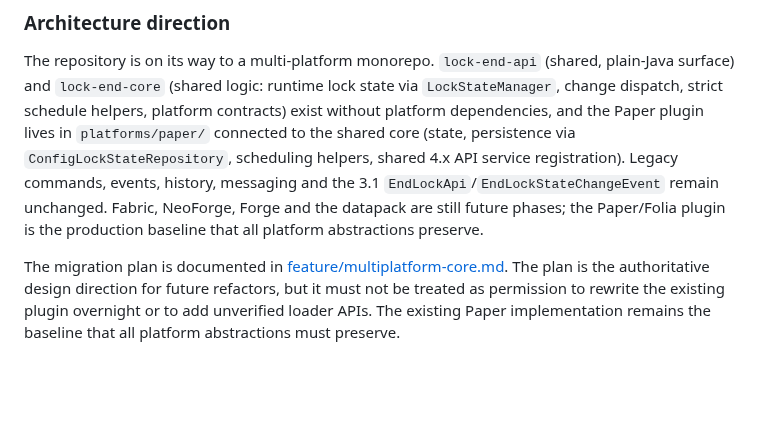
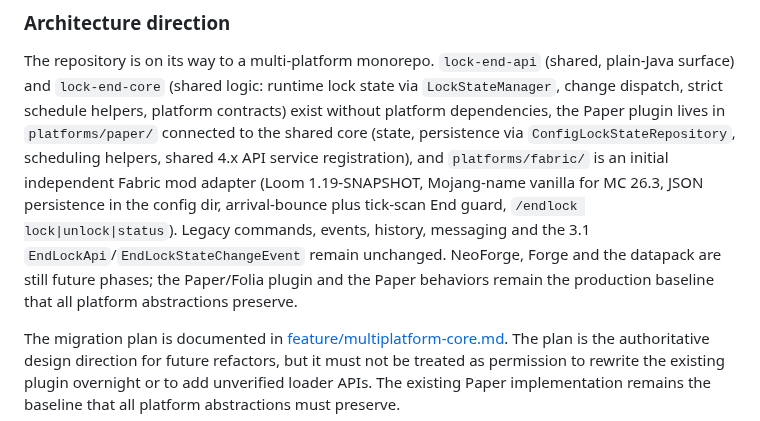
Before and after one commit to vwtfafa/lock-end, a Markdown page: AGENTS.md, the part around the change. Drawn GitHub-style; blank space fills up the shorter version.

Commit message:
docs: record the initial fabric adapter in the agent instructions
Phase 5 landed as an independent Fabric adapter; the architecture
overview now reflects platforms/fabric while NeoForge, Forge and the
datapack stay listed as future phases.

```diff
--- a/AGENTS.md
+++ b/AGENTS.md
@@ -39,13 +39,17 @@ paths remain subject to the verification limits documented there.
 The repository is on its way to a multi-platform monorepo. `lock-end-api`
 (shared, plain-Java surface) and `lock-end-core` (shared logic: runtime lock
 state via `LockStateManager`, change dispatch, strict schedule helpers,
-platform contracts) exist without platform dependencies, and the Paper plugin
+platform contracts) exist without platform dependencies, the Paper plugin
 lives in `platforms/paper/` connected to the shared core (state, persistence
 via `ConfigLockStateRepository`, scheduling helpers, shared 4.x API service
-registration). Legacy commands, events, history, messaging and the 3.1
-`EndLockApi`/`EndLockStateChangeEvent` remain unchanged. Fabric, NeoForge,
-Forge and the datapack are still future phases; the Paper/Folia plugin is the
-production baseline that all platform abstractions preserve.
+registration), and `platforms/fabric/` is an initial independent Fabric
+mod adapter (Loom 1.19-SNAPSHOT, Mojang-name vanilla for MC 26.3, JSON
+persistence in the config dir, arrival-bounce plus tick-scan End guard,
+`/endlock lock|unlock|status`). Legacy commands, events, history, messaging
+and the 3.1 `EndLockApi`/`EndLockStateChangeEvent` remain unchanged. NeoForge,
+Forge and the datapack are still future phases; the Paper/Folia plugin and
+the Paper behaviors remain the production baseline that all platform
+abstractions preserve.
 
 The migration plan is documented in [feature/multiplatform-core.md](feature/multiplatform-core.md).
 The plan is the authoritative design direction for future refactors, but it must
```
